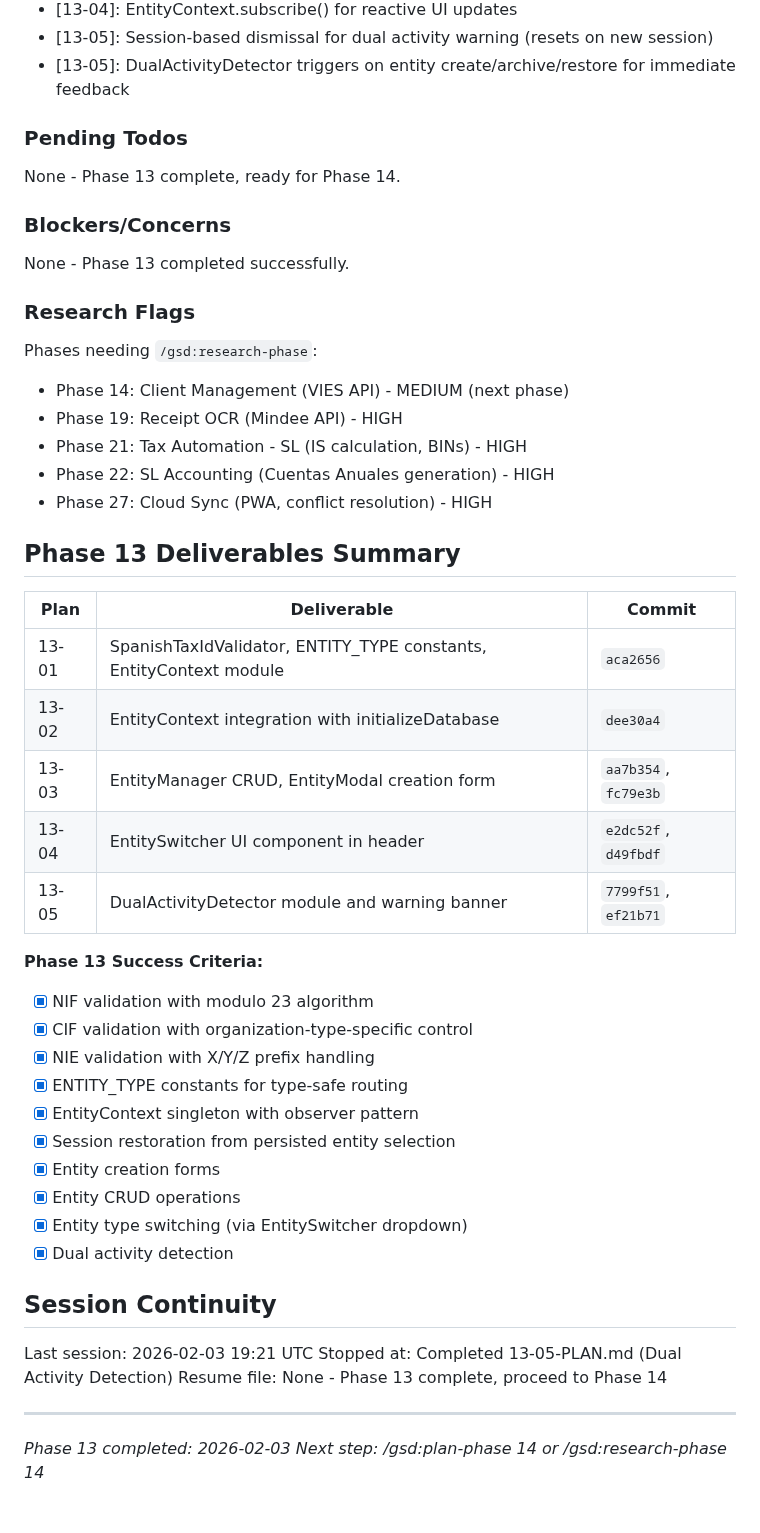
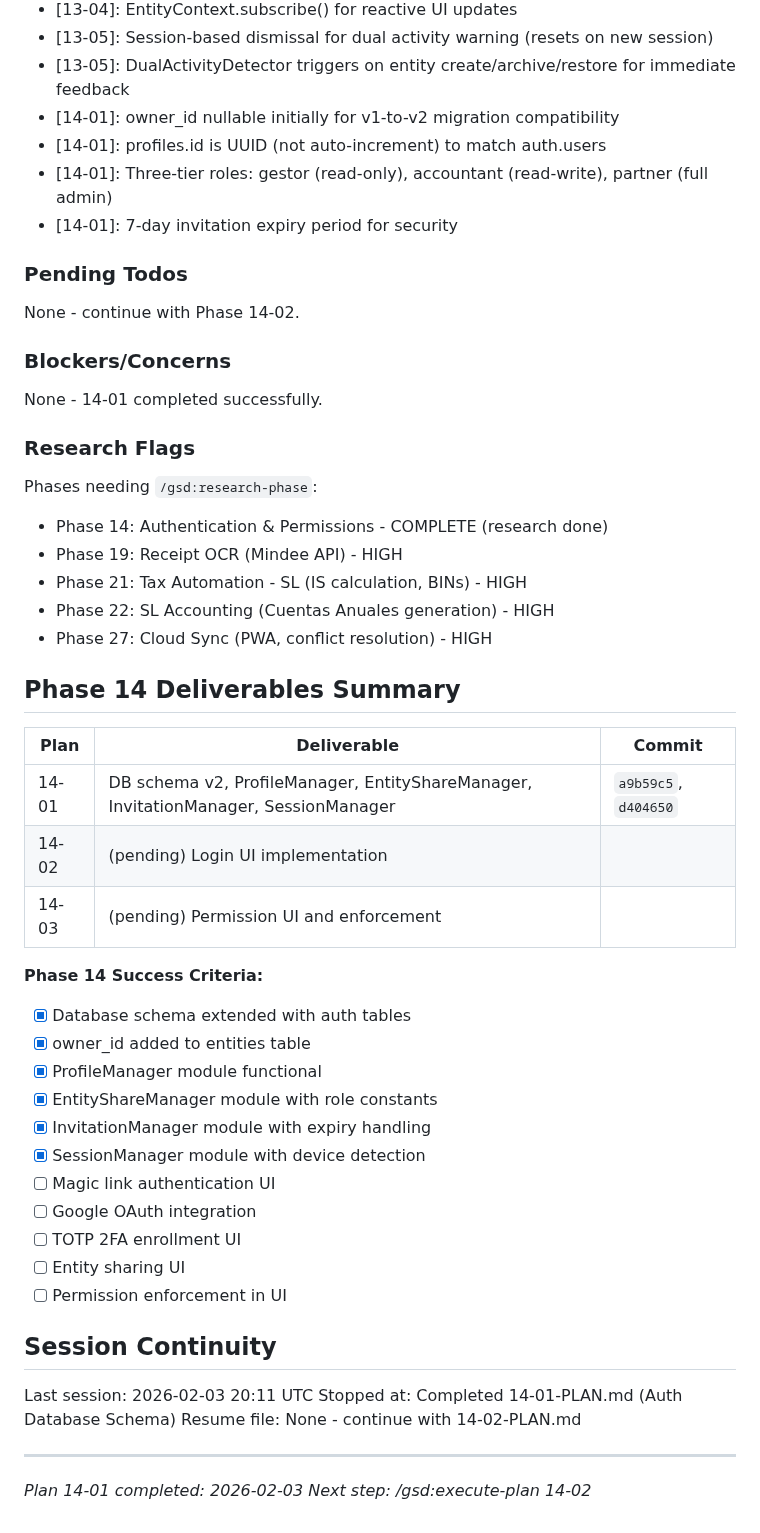
Before and after one commit to christophercardoen/spanish-autonomo-tax-calculator, a Markdown page: .planning/STATE.md, the part around one of its changes. Drawn GitHub-style.

Commit message:
docs(14-01): complete Auth Database Schema plan
Tasks completed: 2/2
- Extend database schema with auth tables
- Add helper functions for auth tables

SUMMARY: .planning/phases/14-authentication-permissions/14-01-SUMMARY.md

Co-Authored-By: Claude Opus 4.5 <noreply@anthropic.com>

```diff
--- a/.planning/STATE.md
+++ b/.planning/STATE.md
@@ -65,52 +65,55 @@ Recent decisions affecting current work:
 - [13-04]: EntityContext.subscribe() for reactive UI updates
 - [13-05]: Session-based dismissal for dual activity warning (resets on new session)
 - [13-05]: DualActivityDetector triggers on entity create/archive/restore for immediate feedback
+- [14-01]: owner_id nullable initially for v1-to-v2 migration compatibility
+- [14-01]: profiles.id is UUID (not auto-increment) to match auth.users
+- [14-01]: Three-tier roles: gestor (read-only), accountant (read-write), partner (full admin)
+- [14-01]: 7-day invitation expiry period for security
 
 ### Pending Todos
 
-None - Phase 13 complete, ready for Phase 14.
+None - continue with Phase 14-02.
 
 ### Blockers/Concerns
 
-None - Phase 13 completed successfully.
+None - 14-01 completed successfully.
 
 ### Research Flags
 
 Phases needing `/gsd:research-phase`:
-- Phase 14: Client Management (VIES API) - MEDIUM (next phase)
+- Phase 14: Authentication & Permissions - COMPLETE (research done)
 - Phase 19: Receipt OCR (Mindee API) - HIGH
 - Phase 21: Tax Automation - SL (IS calculation, BINs) - HIGH
 - Phase 22: SL Accounting (Cuentas Anuales generation) - HIGH
 - Phase 27: Cloud Sync (PWA, conflict resolution) - HIGH
 
-## Phase 13 Deliverables Summary
+## Phase 14 Deliverables Summary
 
 | Plan | Deliverable | Commit |
 |------|-------------|--------|
-| 13-01 | SpanishTaxIdValidator, ENTITY_TYPE constants, EntityContext module | `aca2656` |
-| 13-02 | EntityContext integration with initializeDatabase | `dee30a4` |
-| 13-03 | EntityManager CRUD, EntityModal creation form | `aa7b354`, `fc79e3b` |
-| 13-04 | EntitySwitcher UI component in header | `e2dc52f`, `d49fbdf` |
-| 13-05 | DualActivityDetector module and warning banner | `7799f51`, `ef21b71` |
+| 14-01 | DB schema v2, ProfileManager, EntityShareManager, InvitationManager, SessionManager | `a9b59c5`, `d404650` |
+| 14-02 | (pending) Login UI implementation |
+| 14-03 | (pending) Permission UI and enforcement |
 
-**Phase 13 Success Criteria:**
-- [x] NIF validation with modulo 23 algorithm
-- [x] CIF validation with organization-type-specific control
-- [x] NIE validation with X/Y/Z prefix handling
-- [x] ENTITY_TYPE constants for type-safe routing
-- [x] EntityContext singleton with observer pattern
-- [x] Session restoration from persisted entity selection
-- [x] Entity creation forms
-- [x] Entity CRUD operations
-- [x] Entity type switching (via EntitySwitcher dropdown)
-- [x] Dual activity detection
+**Phase 14 Success Criteria:**
+- [x] Database schema extended with auth tables
+- [x] owner_id added to entities table
+- [x] ProfileManager module functional
+- [x] EntityShareManager module with role constants
+- [x] InvitationManager module with expiry handling
+- [x] SessionManager module with device detection
+- [ ] Magic link authentication UI
+- [ ] Google OAuth integration
+- [ ] TOTP 2FA enrollment UI
+- [ ] Entity sharing UI
+- [ ] Permission enforcement in UI
 
 ## Session Continuity
 
-Last session: 2026-02-03 19:21 UTC
-Stopped at: Completed 13-05-PLAN.md (Dual Activity Detection)
-Resume file: None - Phase 13 complete, proceed to Phase 14
+Last session: 2026-02-03 20:11 UTC
+Stopped at: Completed 14-01-PLAN.md (Auth Database Schema)
+Resume file: None - continue with 14-02-PLAN.md
 
 ---
-*Phase 13 completed: 2026-02-03*
-*Next step: /gsd:plan-phase 14 or /gsd:research-phase 14*
+*Plan 14-01 completed: 2026-02-03*
+*Next step: /gsd:execute-plan 14-02*
```
Also changed, not shown: other parts of .planning/STATE.md (+11 -11 lines), 1 other file.
